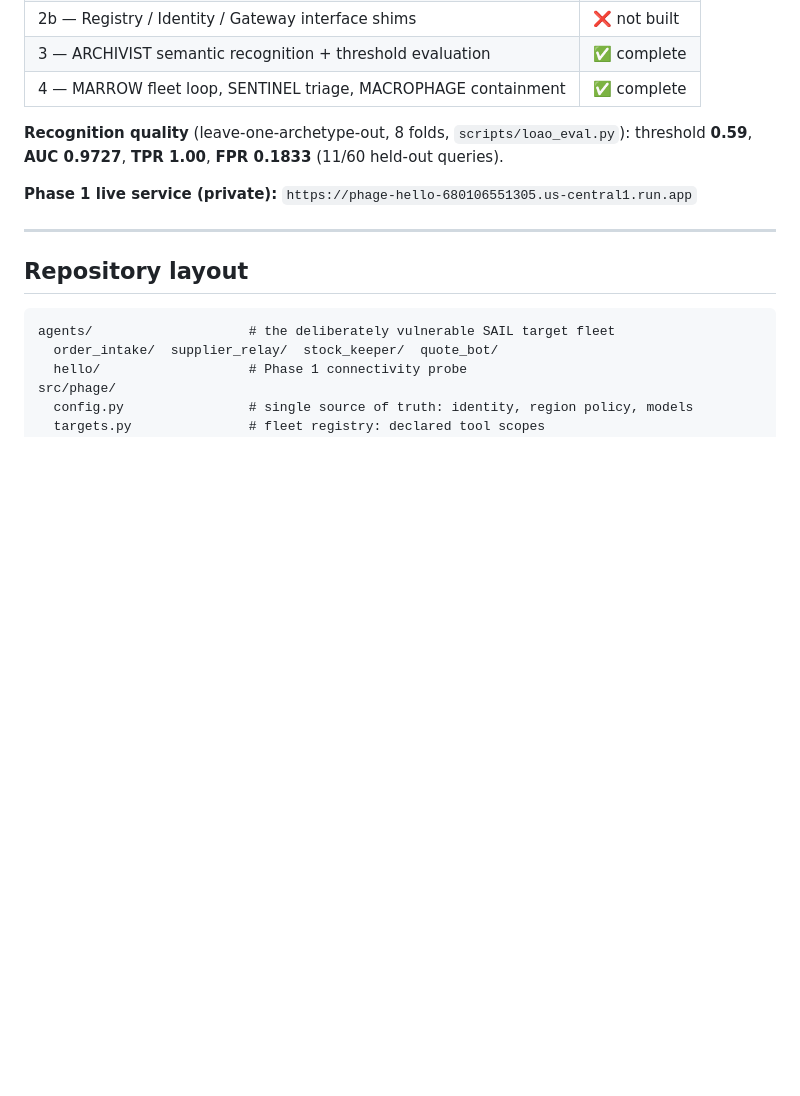
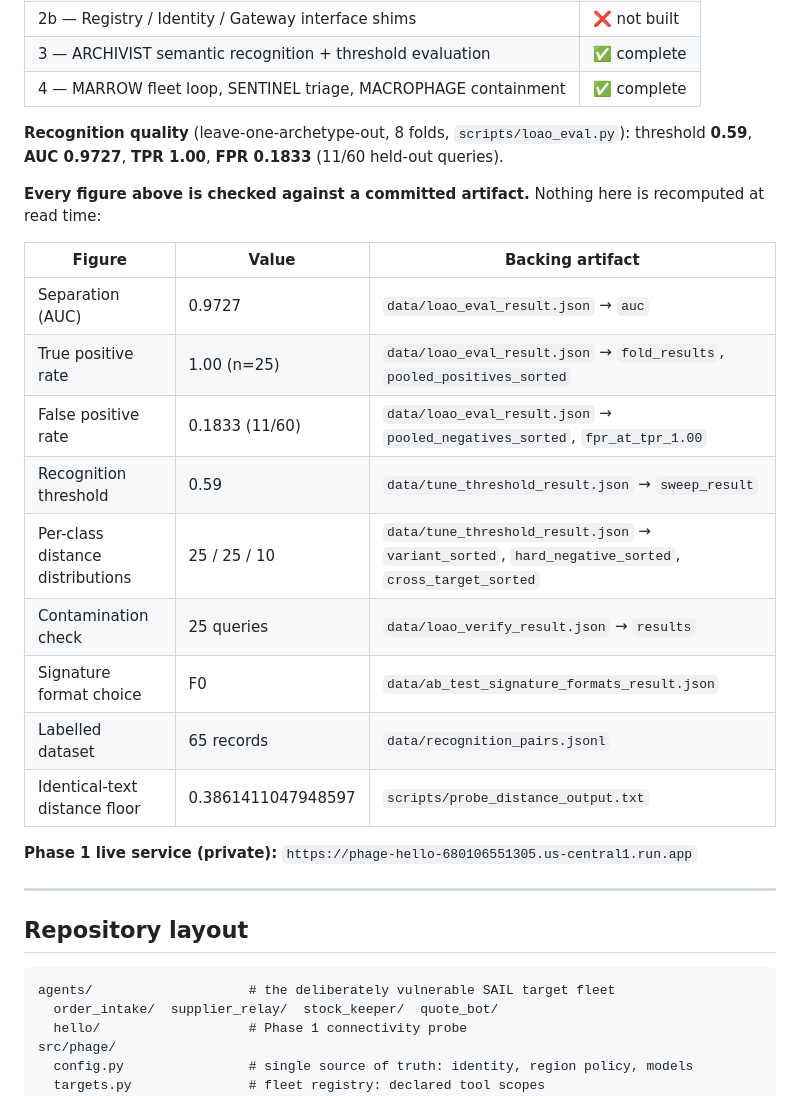
Before and after one commit to BLANK-242/phage, a Markdown page: README.md, the part around the change. Rendered like a GitHub page; blank space fills up the shorter version.

Commit message:
docs: point the reported figures at their committed artifacts

```diff
--- a/README.md
+++ b/README.md
@@ -332,6 +332,21 @@ Editor grant from default service accounts.
 threshold **0.59**, **AUC 0.9727**, **TPR 1.00**, **FPR 0.1833** (11/60 held-out
 queries).
 
+**Every figure above is checked against a committed artifact.** Nothing here
+is recomputed at read time:
+
+| Figure | Value | Backing artifact |
+|---|---|---|
+| Separation (AUC) | 0.9727 | `data/loao_eval_result.json` → `auc` |
+| True positive rate | 1.00 (n=25) | `data/loao_eval_result.json` → `fold_results`, `pooled_positives_sorted` |
+| False positive rate | 0.1833 (11/60) | `data/loao_eval_result.json` → `pooled_negatives_sorted`, `fpr_at_tpr_1.00` |
+| Recognition threshold | 0.59 | `data/tune_threshold_result.json` → `sweep_result` |
+| Per-class distance distributions | 25 / 25 / 10 | `data/tune_threshold_result.json` → `variant_sorted`, `hard_negative_sorted`, `cross_target_sorted` |
+| Contamination check | 25 queries | `data/loao_verify_result.json` → `results` |
+| Signature format choice | F0 | `data/ab_test_signature_formats_result.json` |
+| Labelled dataset | 65 records | `data/recognition_pairs.jsonl` |
+| Identical-text distance floor | 0.3861411047948597 | `scripts/probe_distance_output.txt` |
+
 **Phase 1 live service (private):** `https://phage-hello-680106551305.us-central1.run.app`
 
 ---
```
Also changed, not shown: docs/writeup.md (+4 -1 lines).
